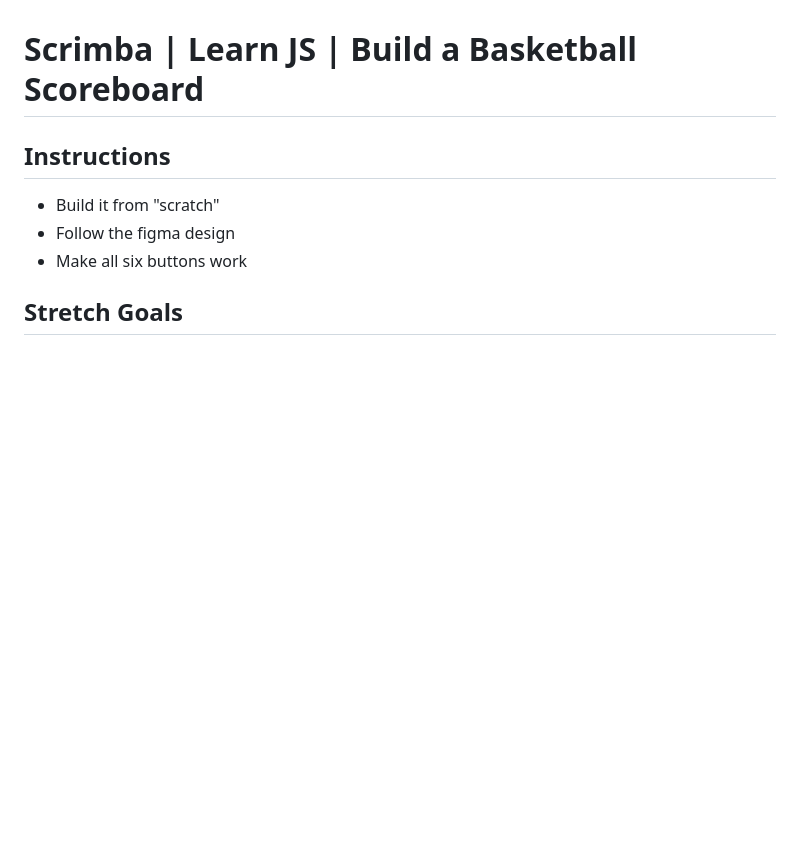
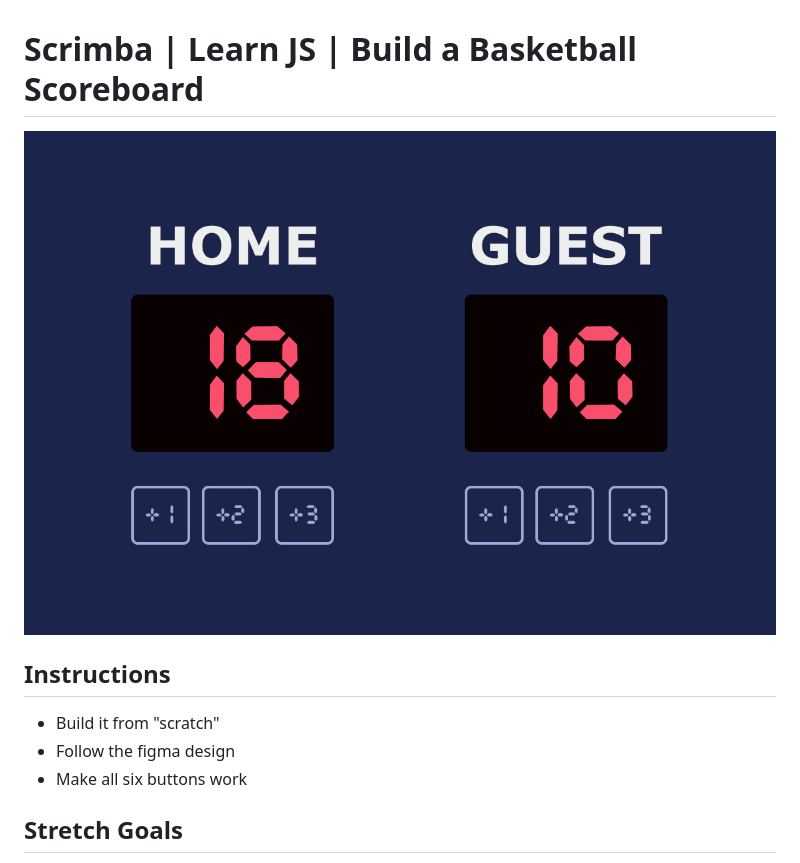
Before and after one commit to kchettiar1/scrimbaBasketballScoreboard, a Markdown page: README.md, the part around the change printed below. GitHub-like rendering; pictures changed too: assets/scoreboard.jpg (added); blank space fills up the shorter version.

```diff
--- a/README.md
+++ b/README.md
@@ -1,4 +1,6 @@
 # Scrimba | Learn JS | Build a Basketball Scoreboard
+
+![Basketball Scoreboard](./assets/scoreboard.jpg)
 
 ## Instructions
 
```
Also changed, not shown: other parts of README.md (+1 -0 lines), 2 other files.
